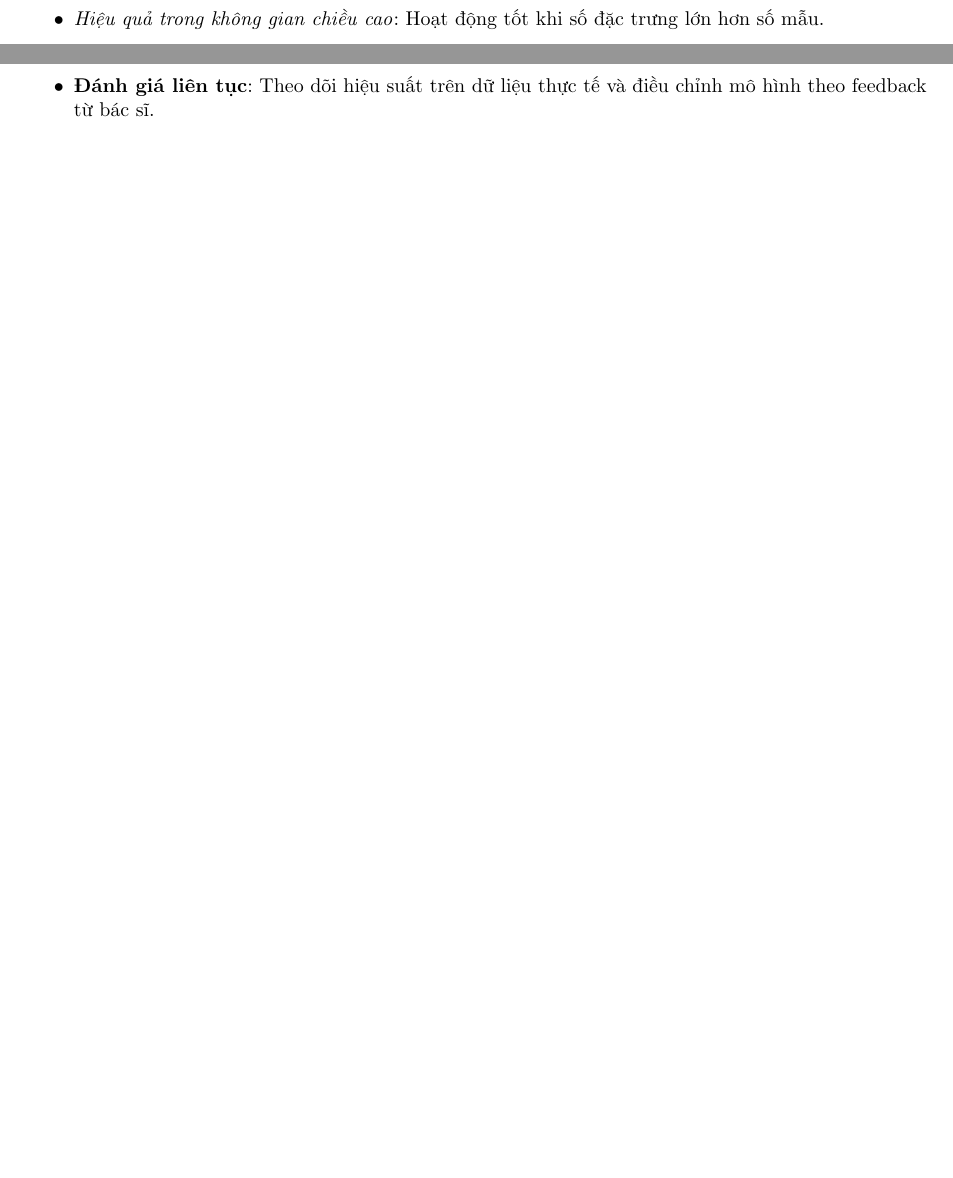
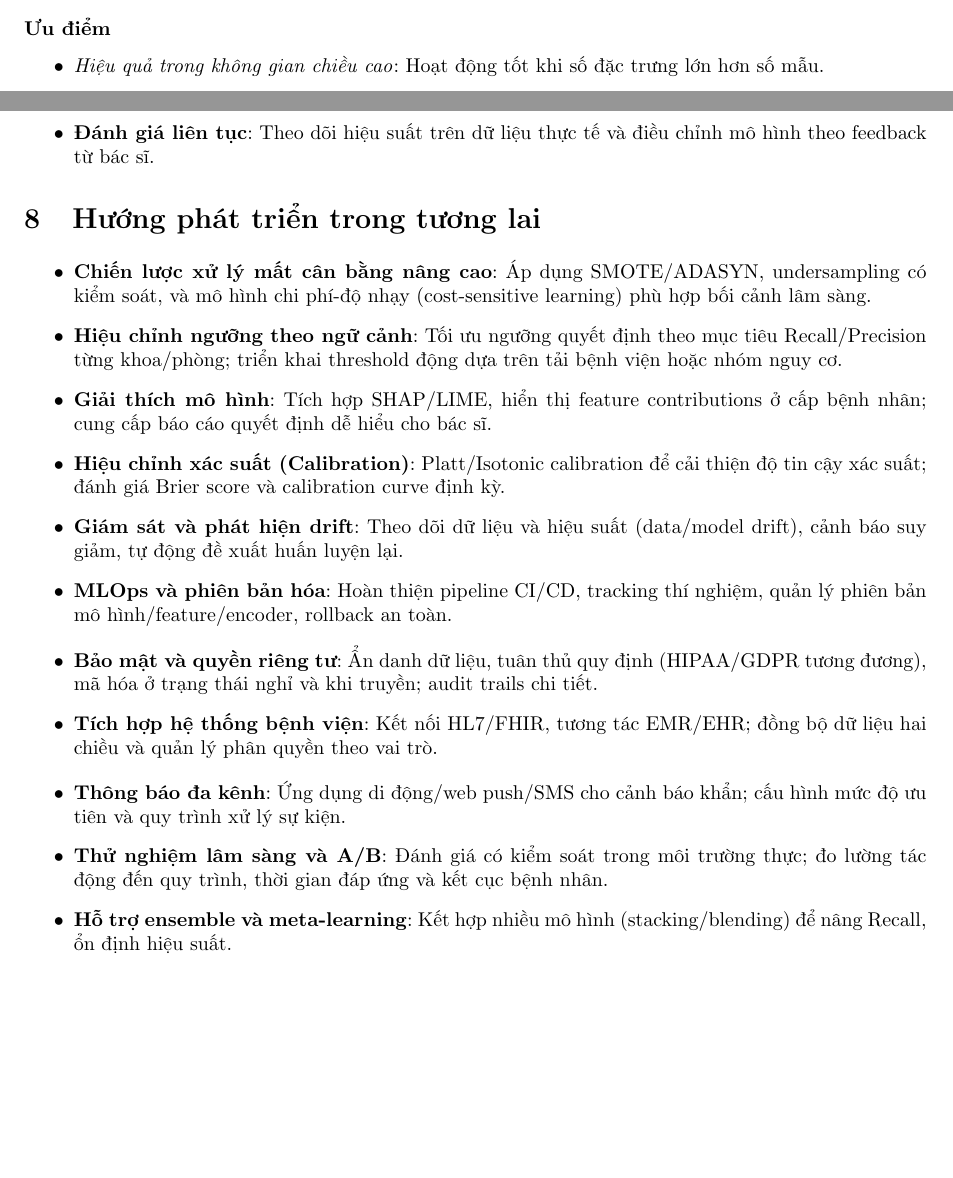
Before and after one commit to Antran1998/stroke-warning-system, a LaTeX document (report/final_report.tex): two parts of pages 8 and 21 of 21 before the commit and two parts of pages 9 and 22 of 22 after it, joined at a grey line, cut at the place of the change, the shorter picture padded with empty space. Compiled offline with pdfLaTeX.

Commit message:
update report

```diff
--- a/report/final_report.tex
+++ b/report/final_report.tex
@@ -976,4 +982,19 @@ Cross-Val Mean & 0.7400 \\
     \item \textbf{Cải thiện Random Forest}: Áp dụng SMOTE hoặc điều chỉnh ngưỡng quyết định để tận dụng ROC-AUC tốt (0.8159).
     \item \textbf{Đánh giá liên tục}: Theo dõi hiệu suất trên dữ liệu thực tế và điều chỉnh mô hình theo feedback từ bác sĩ.
 \end{itemize}
+
+\section{Hướng phát triển trong tương lai}
+\begin{itemize}
+    \item \textbf{Chiến lược xử lý mất cân bằng nâng cao}: Áp dụng SMOTE/ADASYN, undersampling có kiểm soát, và mô hình chi phí-độ nhạy (cost-sensitive learning) phù hợp bối cảnh lâm sàng.
+    \item \textbf{Hiệu chỉnh ngưỡng theo ngữ cảnh}: Tối ưu ngưỡng quyết định theo mục tiêu Recall/Precision từng khoa/phòng; triển khai threshold động dựa trên tải bệnh viện hoặc nhóm nguy cơ.
+    \item \textbf{Giải thích mô hình}: Tích hợp SHAP/LIME, hiển thị feature contributions ở cấp bệnh nhân; cung cấp báo cáo quyết định dễ hiểu cho bác sĩ.
+    \item \textbf{Hiệu chỉnh xác suất (Calibration)}: Platt/Isotonic calibration để cải thiện độ tin cậy xác suất; đánh giá Brier score và calibration curve định kỳ.
+    \item \textbf{Giám sát và phát hiện drift}: Theo dõi dữ liệu và hiệu suất (data/model drift), cảnh báo suy giảm, tự động đề xuất huấn luyện lại.
+    \item \textbf{MLOps và phiên bản hóa}: Hoàn thiện pipeline CI/CD, tracking thí nghiệm, quản lý phiên bản mô hình/feature/encoder, rollback an toàn.
+    \item \textbf{Bảo mật và quyền riêng tư}: Ẩn danh dữ liệu, tuân thủ quy định (HIPAA/GDPR tương đương), mã hóa ở trạng thái nghỉ và khi truyền; audit trails chi tiết.
+    \item \textbf{Tích hợp hệ thống bệnh viện}: Kết nối HL7/FHIR, tương tác EMR/EHR; đồng bộ dữ liệu hai chiều và quản lý phân quyền theo vai trò.
+    \item \textbf{Thông báo đa kênh}: Ứng dụng di động/web push/SMS cho cảnh báo khẩn; cấu hình mức độ ưu tiên và quy trình xử lý sự kiện.
+    \item \textbf{Thử nghiệm lâm sàng và A/B}: Đánh giá có kiểm soát trong môi trường thực; đo lường tác động đến quy trình, thời gian đáp ứng và kết cục bệnh nhân.
+    \item \textbf{Hỗ trợ ensemble và meta-learning}: Kết hợp nhiều mô hình (stacking/blending) để nâng Recall, ổn định hiệu suất.
+\end{itemize}
 \end{document}
```
Also changed, not shown: report/report.pdf, report/final_report.tex (12 more changed lines).
